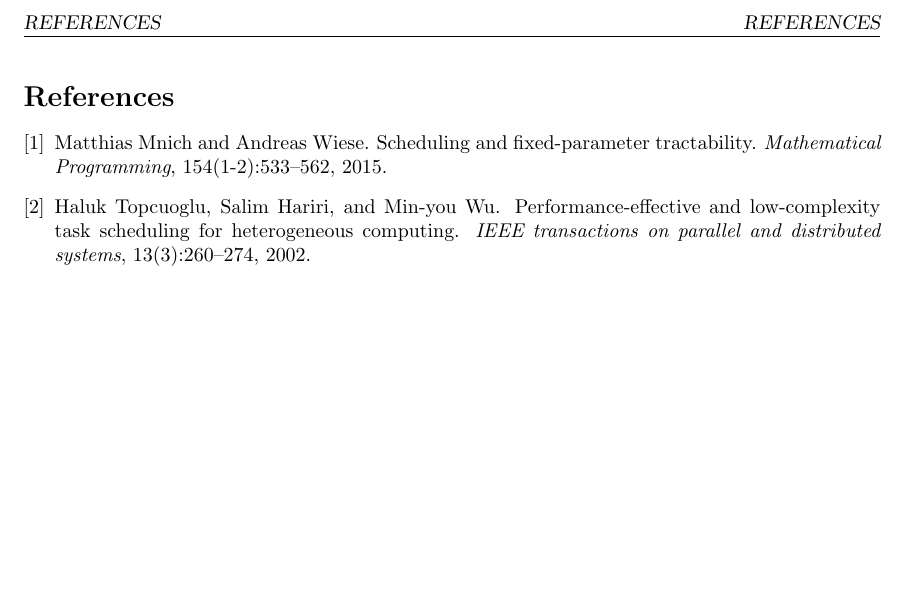
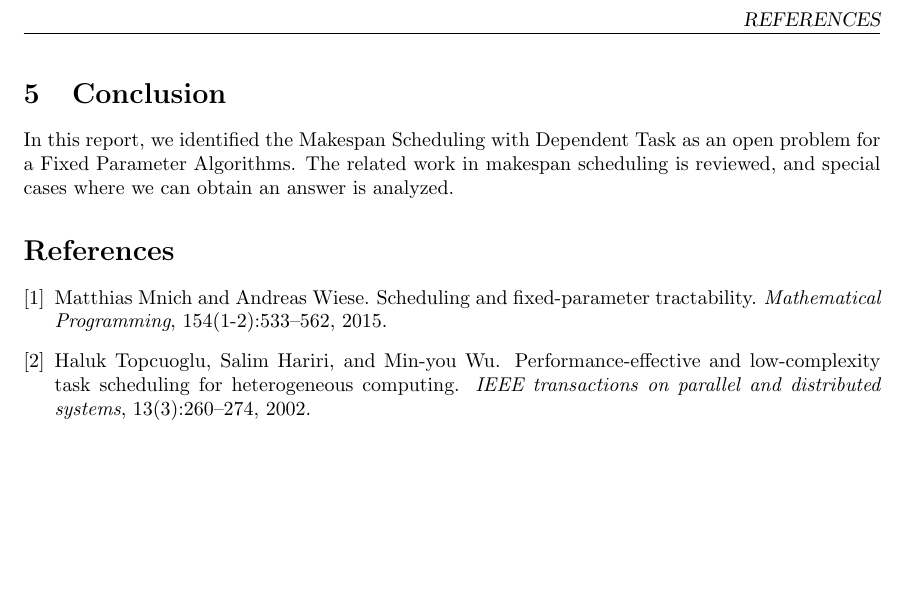
Before and after one commit to awright96/team2_project1_PAC_2017, a LaTeX paper (report/openproblem_report.tex): part of page 3 of 3, cut so that both start at the same text, the shorter picture padded with empty space. Compiled offline with pdfLaTeX.

Commit message:
Update openproblem_report.tex

```diff
--- a/report/openproblem_report.tex
+++ b/report/openproblem_report.tex
@@ -138,6 +138,12 @@ scheduling, and the method in~\cite{mnich2015scheduling} would apply
 to this problem.
 \end{itemize}
 
+\section{Conclusion}
+In this report, we identified the Makespan Scheduling with Dependent
+Task as an open problem for a Fixed Parameter Algorithms. The related work
+in makespan scheduling is reviewed, and special cases where we can
+obtain an answer is analyzed.
+
 \bibliographystyle{unsrt}
 \bibliography{reference}
 \end{document}
```
